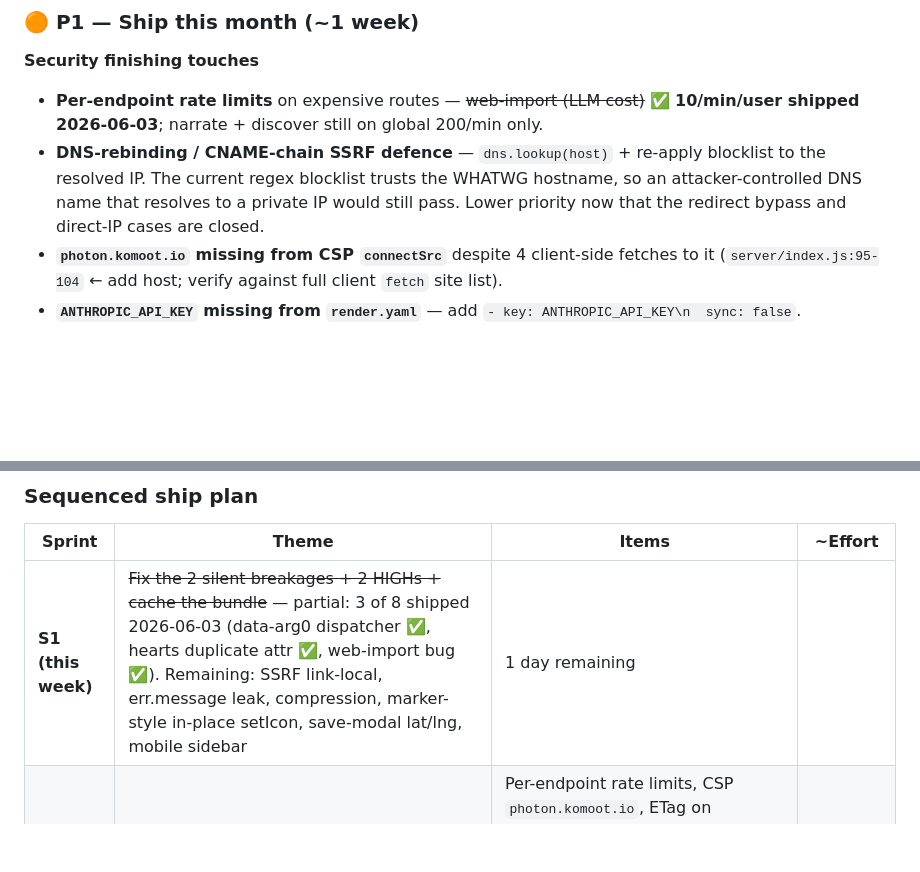
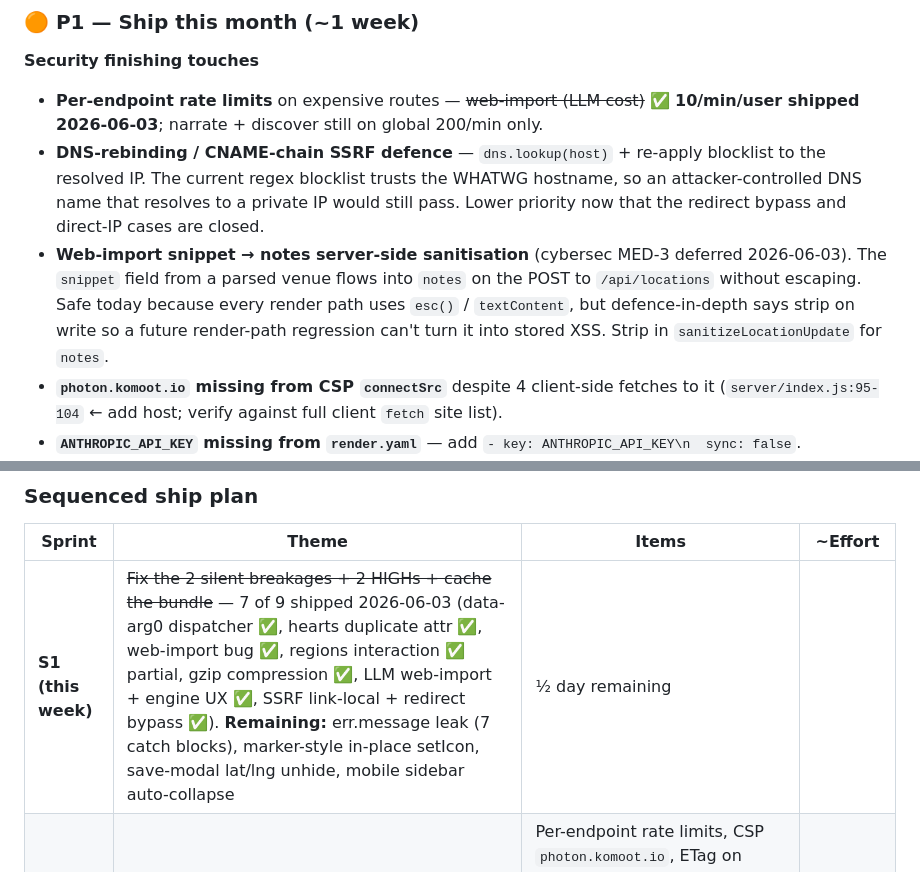
Before and after one commit to pedrofreitascampos/history-map, a Markdown page: roadmap.md, 2 parts joined by grey strips. GitHub-like rendering; blank space fills up the shorter version.

Commit message:
roadmap: tidy S1 + P1 snippet-XSS deferral note for clean restart
Reflect 7-of-9 P0 ship state in the S1 sequenced-ship row (was stale "1
day remaining"). Add a P1 line for the deferred MED-3 (snippet → notes
server-side sanitisation) so it isn't lost between sessions.

Co-Authored-By: Claude Opus 4.7 <noreply@anthropic.com>

```diff
--- a/roadmap.md
+++ b/roadmap.md
@@ -105,6 +105,7 @@ Pedrow-commissioned full audit mirroring the Fortuna run. 4 parallel specialist
 **Security finishing touches**
 - **Per-endpoint rate limits** on expensive routes — ~~web-import (LLM cost)~~ ✅ **10/min/user shipped 2026-06-03**; narrate + discover still on global 200/min only.
 - **DNS-rebinding / CNAME-chain SSRF defence** — `dns.lookup(host)` + re-apply blocklist to the resolved IP. The current regex blocklist trusts the WHATWG hostname, so an attacker-controlled DNS name that resolves to a private IP would still pass. Lower priority now that the redirect bypass and direct-IP cases are closed.
+- **Web-import snippet → notes server-side sanitisation** (cybersec MED-3 deferred 2026-06-03). The `snippet` field from a parsed venue flows into `notes` on the POST to `/api/locations` without escaping. Safe today because every render path uses `esc()` / `textContent`, but defence-in-depth says strip on write so a future render-path regression can't turn it into stored XSS. Strip in `sanitizeLocationUpdate` for `notes`.
 - **`photon.komoot.io` missing from CSP `connectSrc`** despite 4 client-side fetches to it (`server/index.js:95-104` ← add host; verify against full client `fetch` site list).
 - **`ANTHROPIC_API_KEY` missing from `render.yaml`** — add `- key: ANTHROPIC_API_KEY\n  sync: false`.
 - **`@anthropic-ai/sdk: ^0.30.1`** caret on a 0.x → pin exact `0.30.1` + `npm ci`.
@@ -181,7 +182,7 @@ Ranked by impact-vs-effort:
 
 | Sprint | Theme | Items | ~Effort |
 |---|---|---|---|
-| **S1 (this week)** | ~~Fix the 2 silent breakages + 2 HIGHs + cache the bundle~~ — partial: 3 of 8 shipped 2026-06-03 (data-arg0 dispatcher ✅, hearts duplicate attr ✅, web-import bug ✅). Remaining: SSRF link-local, err.message leak, compression, marker-style in-place setIcon, save-modal lat/lng, mobile sidebar | 1 day remaining |
+| **S1 (this week)** | ~~Fix the 2 silent breakages + 2 HIGHs + cache the bundle~~ — 7 of 9 shipped 2026-06-03 (data-arg0 dispatcher ✅, hearts duplicate attr ✅, web-import bug ✅, regions interaction ✅ partial, gzip compression ✅, LLM web-import + engine UX ✅, SSRF link-local + redirect bypass ✅). **Remaining:** err.message leak (7 catch blocks), marker-style in-place setIcon, save-modal lat/lng unhide, mobile sidebar auto-collapse | ½ day remaining |
 | **S2** | Hardening + perf round 2 | Per-endpoint rate limits, CSP `photon.komoot.io`, ETag on /api/locations, initMap-first, lazy non-map CDNs, surgical rebuildIndexes, RainViewer persist fix, Photon-provider error label | 3-4 days |
 | **S3** | UX redesign batch | Collapse nav to 5+overflow, mono font on stats, FAB add-place, Stadia tiles + theme swap, KPI ribbon for Stats, sidebar command-panel collapse | 1 week |
 | **S4+** | Power features | Pick 2-3: Year-in-Review, Neighborhoods cluster, Plan-a-Day, Stadia tiles + theme map, Share-trip link | 1-2 weeks each |
```
